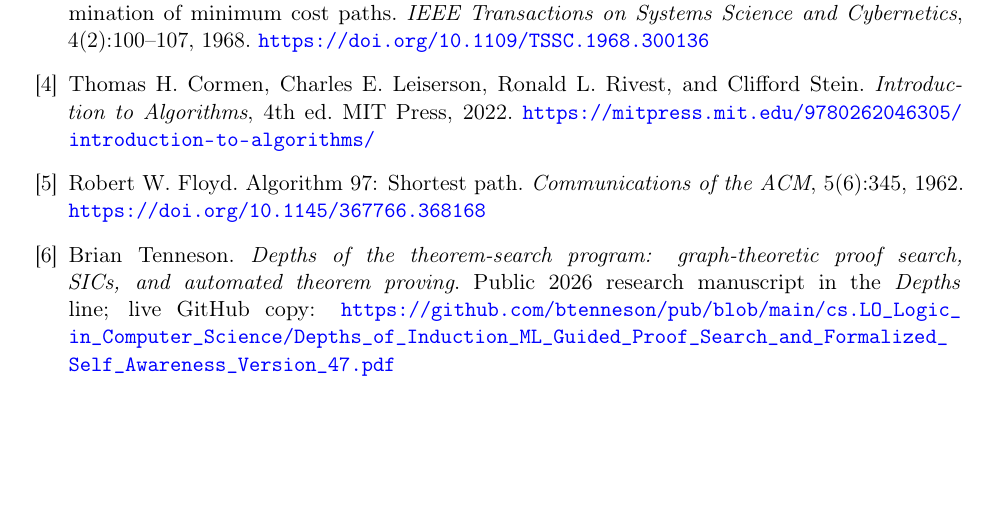
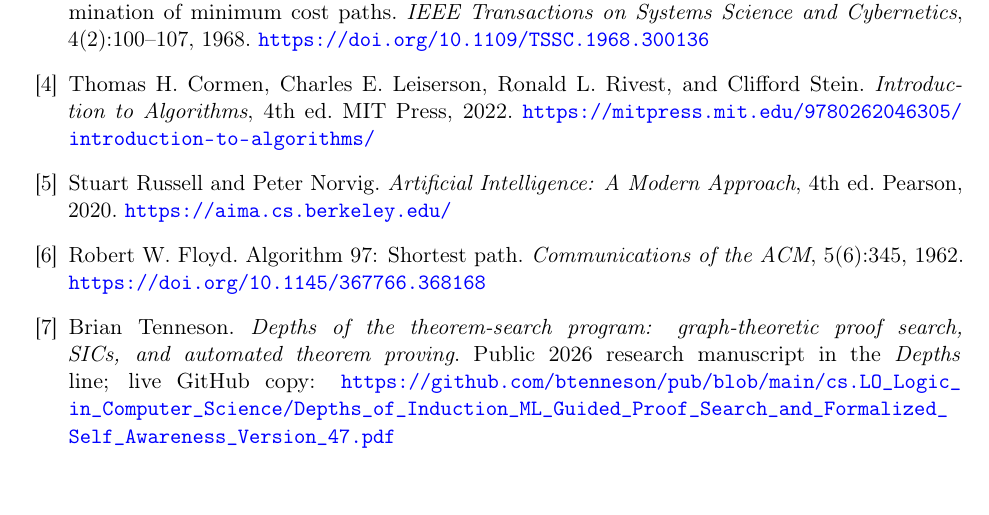
Before and after one commit to btenneson/pub, a LaTeX paper (cs.LO_Logic_in_Computer_Science/From_Search_Dynamics_to_SICs_Rational_Weighted_Theorem_Mazes_and_Reflective_ATPs_v0_1/main.tex, which reads cs.LO_Logic_in_Computer_Science/From_Search_Dynamics_to_SICs_Rational_Weighted_Theorem_Mazes_and_Reflective_ATPs_v0_1/references.tex): part of page 17 of 18, cut so that both start at the same text, the shorter picture padded with empty space. Compiled offline with pdfLaTeX.

Commit message:
Add AI search-complexity reference

```diff
--- a/cs.LO_Logic_in_Computer_Science/From_Search_Dynamics_to_SICs_Rational_Weighted_Theorem_Mazes_and_Reflective_ATPs_v0_1/references.tex
+++ b/cs.LO_Logic_in_Computer_Science/From_Search_Dynamics_to_SICs_Rational_Weighted_Theorem_Mazes_and_Reflective_ATPs_v0_1/references.tex
@@ -22,6 +22,12 @@ Thomas H. Cormen, Charles E. Leiserson, Ronald L. Rivest, and Clifford Stein.
 \emph{Introduction to Algorithms}, 4th ed.
 MIT Press, 2022.
 \url{https://mitpress.mit.edu/9780262046305/introduction-to-algorithms/}
+
+\bibitem{aima}
+Stuart Russell and Peter Norvig.
+\emph{Artificial Intelligence: A Modern Approach}, 4th ed.
+Pearson, 2020.
+\url{https://aima.cs.berkeley.edu/}
 
 \bibitem{floyd}
 Robert W. Floyd.
```
Also changed, not shown: cs.LO_Logic_in_Computer_Science/From_Search_Dynamics_to_SICs_Rational_Weighted_Theorem_Mazes_and_Reflective_ATPs_v0_1/references.tex (2 more changed lines).
